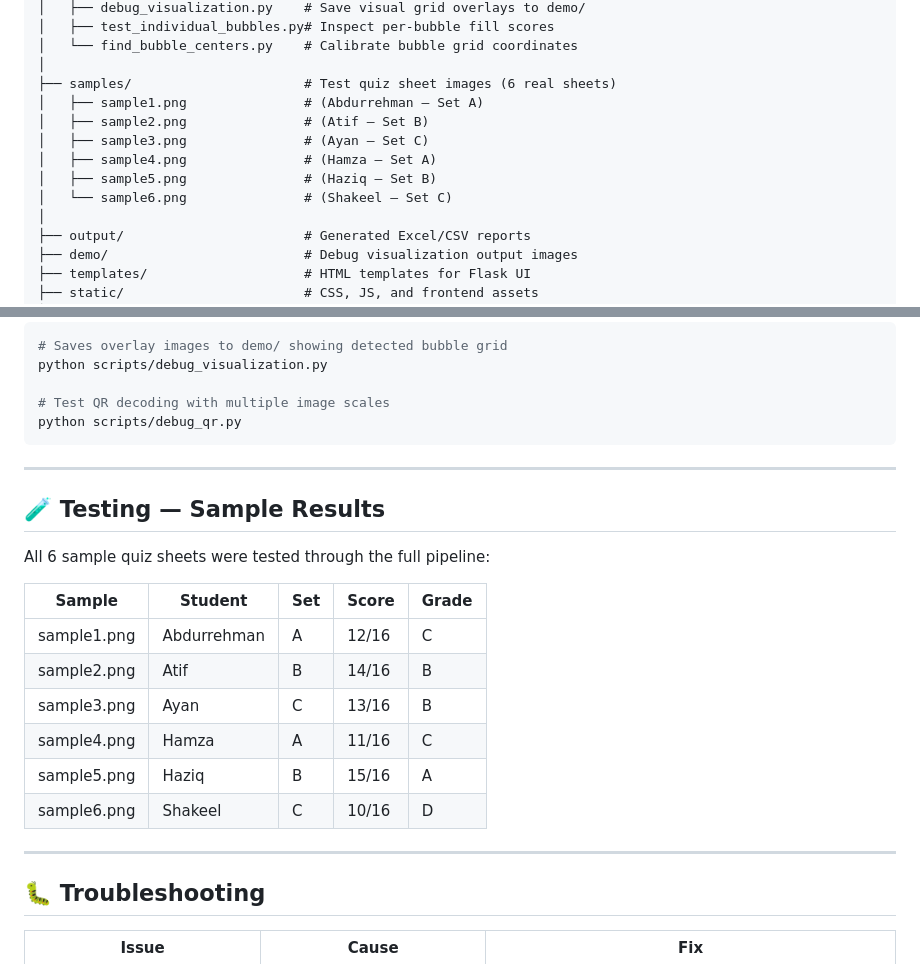
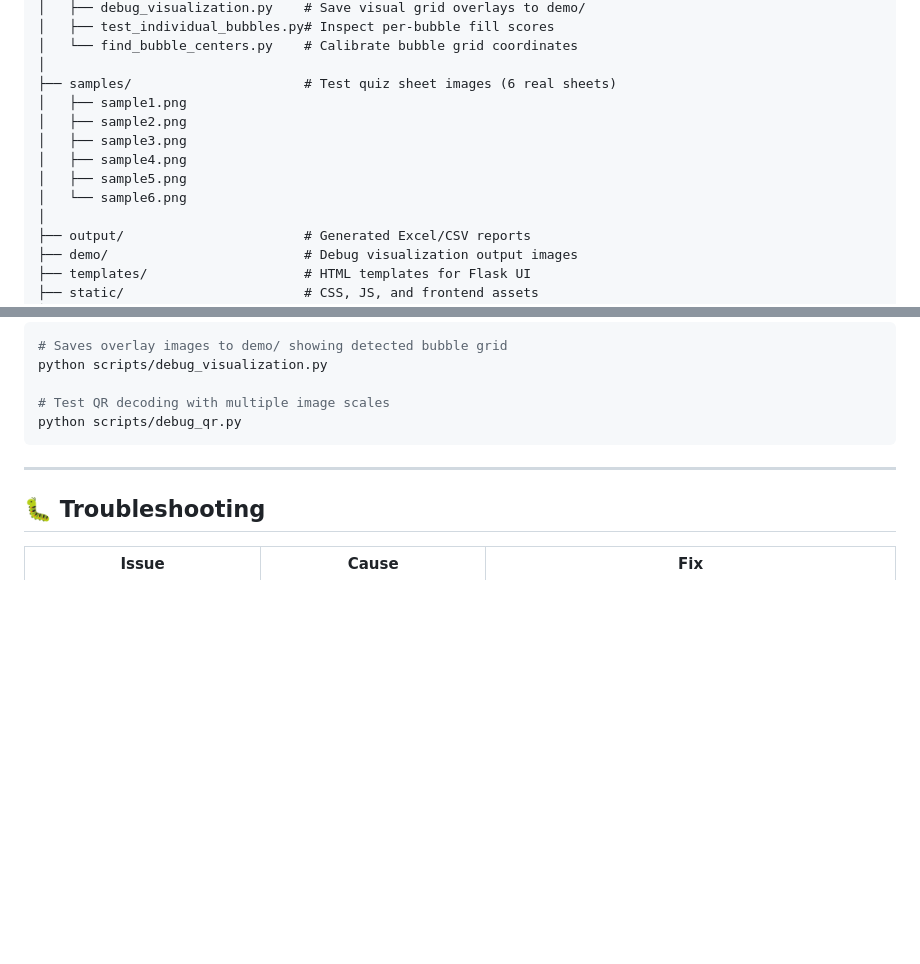
Before and after one commit to 1o1ayaan/Automated-Quiz-Scanner-Grading-System, a Markdown page: README.md, 2 parts joined by grey strips. GitHub-like rendering; blank space fills up the shorter version.

```diff
--- a/README.md
+++ b/README.md
@@ -61,12 +61,12 @@ quiz-scanner/
 │   └── find_bubble_centers.py    # Calibrate bubble grid coordinates
 │
 ├── samples/                      # Test quiz sheet images (6 real sheets)
-│   ├── sample1.png               # (Abdurrehman — Set A)
-│   ├── sample2.png               # (Atif — Set B)
-│   ├── sample3.png               # (Ayan — Set C)
-│   ├── sample4.png               # (Hamza — Set A)
-│   ├── sample5.png               # (Haziq — Set B)
-│   └── sample6.png               # (Shakeel — Set C)
+│   ├── sample1.png
+│   ├── sample2.png
+│   ├── sample3.png
+│   ├── sample4.png
+│   ├── sample5.png
+│   └── sample6.png
 │
 ├── output/                       # Generated Excel/CSV reports
 ├── demo/                         # Debug visualization output images
@@ -296,21 +296,6 @@ python scripts/debug_qr.py
 
 ---
 
-## 🧪 Testing — Sample Results
-
-All 6 sample quiz sheets were tested through the full pipeline:
-
-| Sample | Student | Set | Score | Grade |
-|--------|---------|-----|-------|-------|
-| sample1.png | Abdurrehman | A | 12/16 | C |
-| sample2.png | Atif | B | 14/16 | B |
-| sample3.png | Ayan | C | 13/16 | B |
-| sample4.png | Hamza | A | 11/16 | C |
-| sample5.png | Haziq | B | 15/16 | A |
-| sample6.png | Shakeel | C | 10/16 | D |
-
----
-
 ## 🐛 Troubleshooting
 
 | Issue | Cause | Fix |
```
